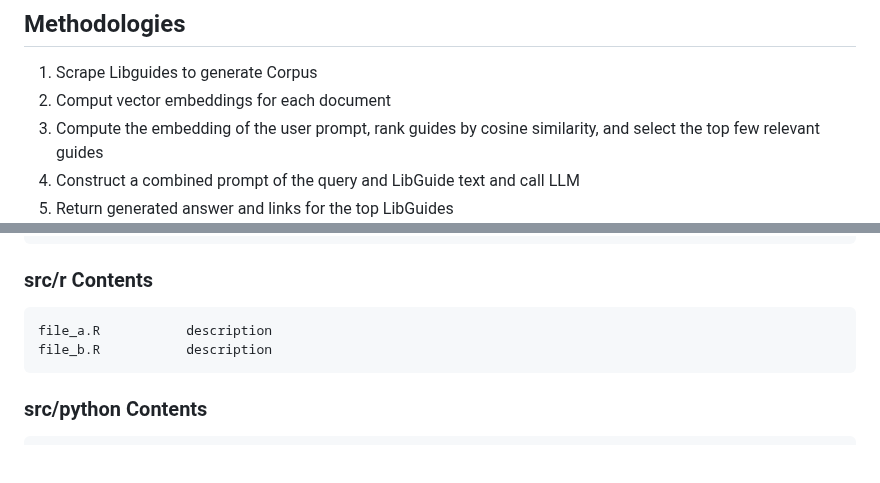
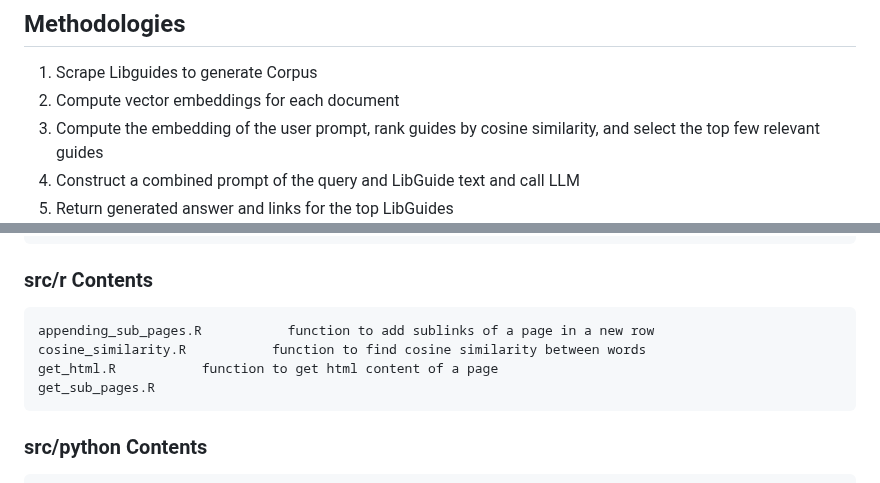
Before and after one commit to datalab-dev/ucd_library_libguide_chatbot, a Markdown page: README.md, 2 parts joined by grey strips. Drawn GitHub-style; blank space fills up the shorter version.

Commit message:
Update README.md with src content

````diff
--- a/README.md
+++ b/README.md
@@ -22,7 +22,7 @@ Flow Organization:
 
 ## Methodologies
 1. Scrape Libguides to generate Corpus
-2. Comput vector embeddings for each document
+2. Compute vector embeddings for each document
 3. Compute the embedding of the user prompt, rank guides by cosine similarity, and select the top few relevant guides
 4. Construct a combined prompt of the query and LibGuide text and call LLM
 5. Return generated answer and links for the top LibGuides
@@ -44,8 +44,10 @@ README.md       This file
 
 ### src/r Contents
 ```
-file_a.R           description
-file_b.R           description
+appending_sub_pages.R           function to add sublinks of a page in a new row
+cosine_similarity.R           function to find cosine similarity between words
+get_html.R           function to get html content of a page
+get_sub_pages.R
 ```
 
 ### src/python Contents
````
